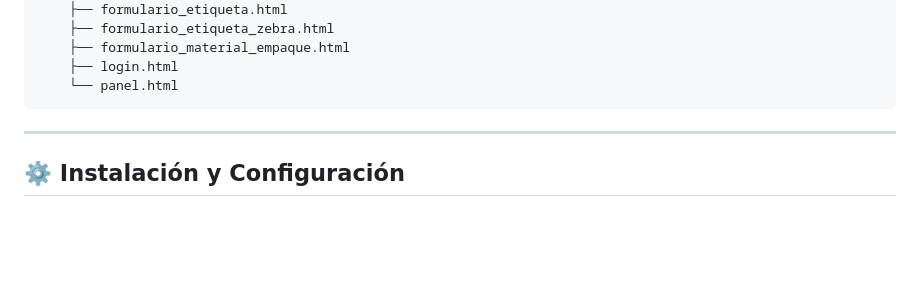
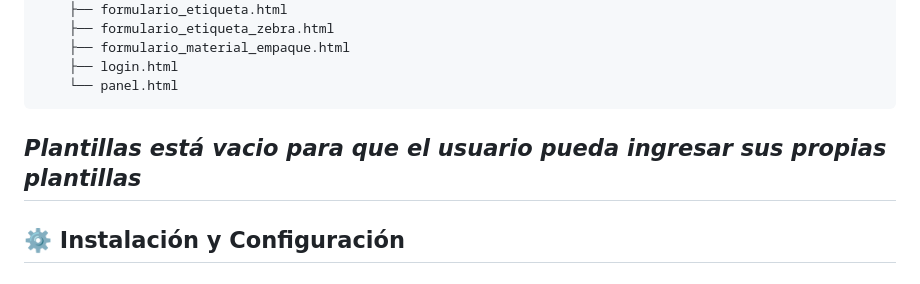
Before and after one commit to matelopez1230/empaque_v2, a Markdown page: README.md, the part around the change. Rendered like a GitHub page; blank space fills up the shorter version.

````diff
--- a/README.md
+++ b/README.md
@@ -76,7 +76,7 @@ empaque_v2/
     ├── login.html
     └── panel.html
 ```
-
+*Plantillas está vacio para que el usuario pueda ingresar sus propias plantillas*
 ---
 
 ## ⚙️ Instalación y Configuración
````
